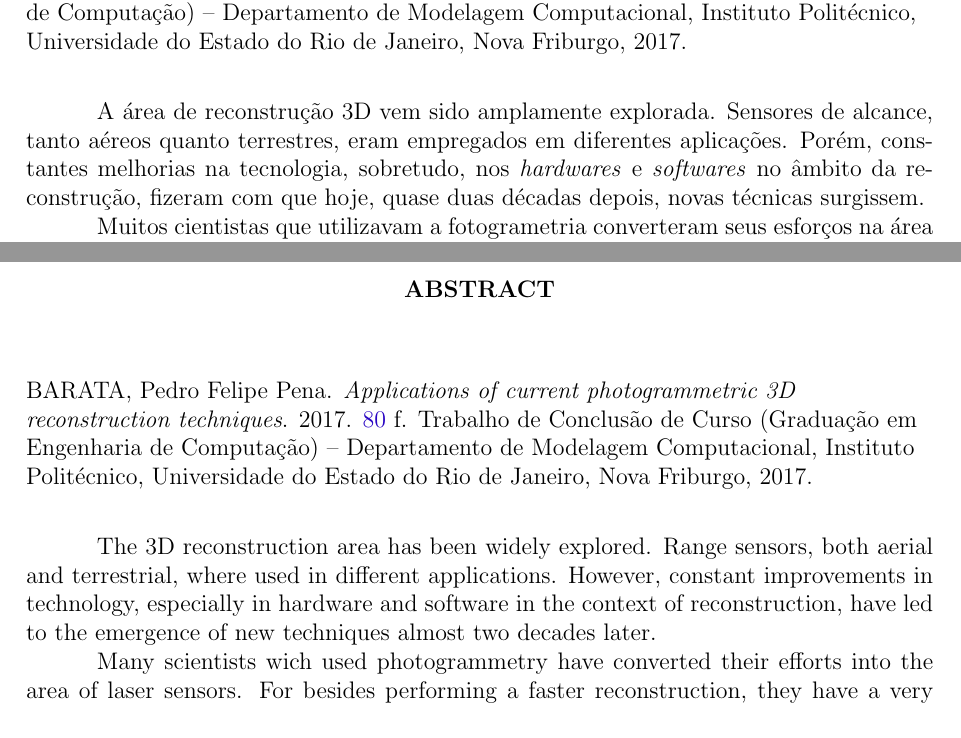
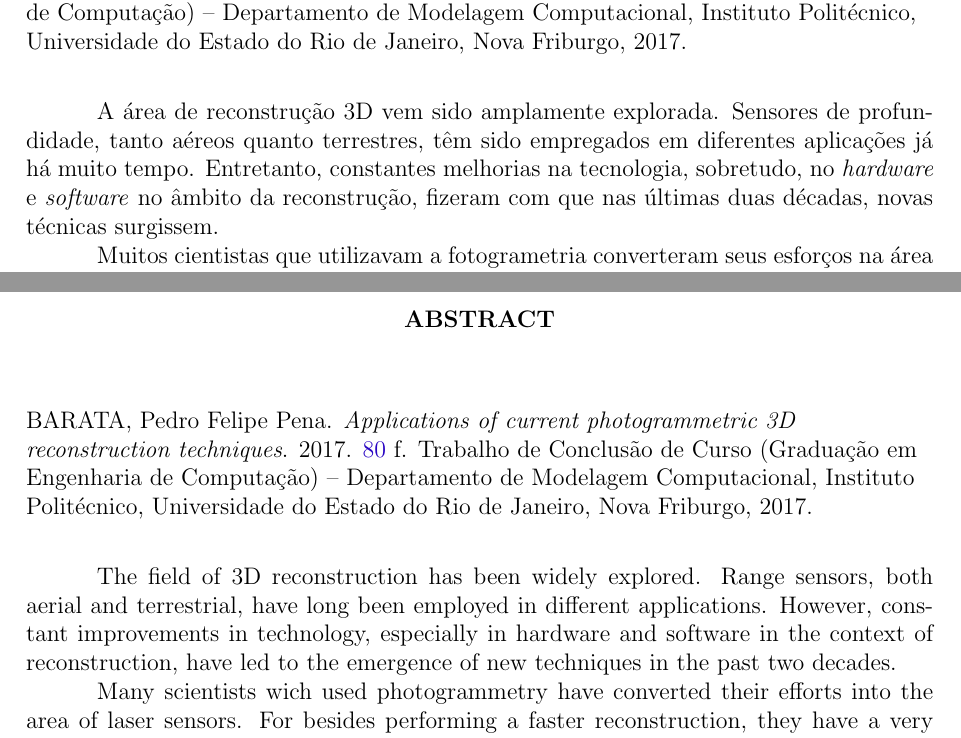
Before and after one commit to PedroBarata/monografia-rec3d-patrimonio, a LaTeX thesis (dissertacao.tex): two parts of pages 6 and 7 of 81, joined at a grey line, cut so that both start at the same text. Compiled offline with pdfLaTeX.

Commit message:
consertei primeiro paragrafo abstract

```diff
--- a/dissertacao.tex
+++ b/dissertacao.tex
@@ -273,9 +273,17 @@ Ao meu professor e orientador Ricardo Fabbri, pelo suporte no pouco tempo que lh
 
 \referencia
 
-A área de reconstrução 3D vem sido amplamente explorada. Sensores de alcance, tanto aéreos quanto terrestres, eram empregados em diferentes aplicações. Porém, constantes melhorias na tecnologia, sobretudo, nos \emph{hardwares} e \emph{softwares} no âmbito da reconstrução, fizeram com que hoje, quase duas décadas depois, novas técnicas surgissem.
+A área de reconstrução 3D vem sido amplamente explorada. Sensores de
+profundidade, tanto aéreos quanto terrestres, têm sido empregados em diferentes
+aplicações já há muito tempo. Entretanto, constantes melhorias na tecnologia, sobretudo, no
+\emph{hardware} e \emph{software} no âmbito da reconstrução, fizeram com que
+nas últimas duas décadas, novas técnicas surgissem.
 
-Muitos cientistas que utilizavam a fotogrametria converteram seus esforços na área dos sensores à laser. Pois além de executarem uma reconstrução mais rápida, possuem uma altíssima acurácia, compensando seu alto custo inicial. Isto dificultou e desacelerou o processo de descoberta de novos algoritmos e métodos na área da fotogrametria.
+Muitos cientistas que utilizavam a fotogrametria converteram seus esforços na
+área dos sensores à laser. Pois além de executarem uma reconstrução mais
+rápida, possuem uma altíssima acurácia, compensando seu alto custo inicial.
+Isto dificultou e desacelerou o processo de descoberta de novos algoritmos e
+métodos na área da fotogrametria.
 
 Hoje em dia, graças à esse avanço, a fotogrametria, aliada a novos algoritmos, como o \emph{Structure from Motion} (SfM), pontos em comum e de combinação de imagens, por exemplo, consegue competir com scanners à laser e sensores de alcance.
 
@@ -297,7 +305,10 @@ Neste trabalho, abordaremos o uso de técnicas combinando SfM e MVS (\emph{Multi
 
 \reference
 
-The 3D reconstruction area has been widely explored. Range sensors, both aerial and terrestrial, where used in different applications. However, constant improvements in technology, especially in hardware and software in the context of reconstruction, have led to the emergence of new techniques almost two decades later.
+The field of 3D reconstruction has been widely explored. Range sensors, both aerial
+and terrestrial, have long been employed in different applications. However, constant
+improvements in technology, especially in hardware and software in the context
+of reconstruction, have led to the emergence of new techniques in the past two decades.
 
 Many scientists wich used photogrammetry have converted their efforts into the area of laser sensors. For besides performing a faster reconstruction, they have a very high accuracy, compensating the high initial cost. This hindered and slowed down the process of discovering new algorithms and methods in the field of photogrammetry.
 
```
Also changed, not shown: dissertacao.tex (4 more changed lines).
